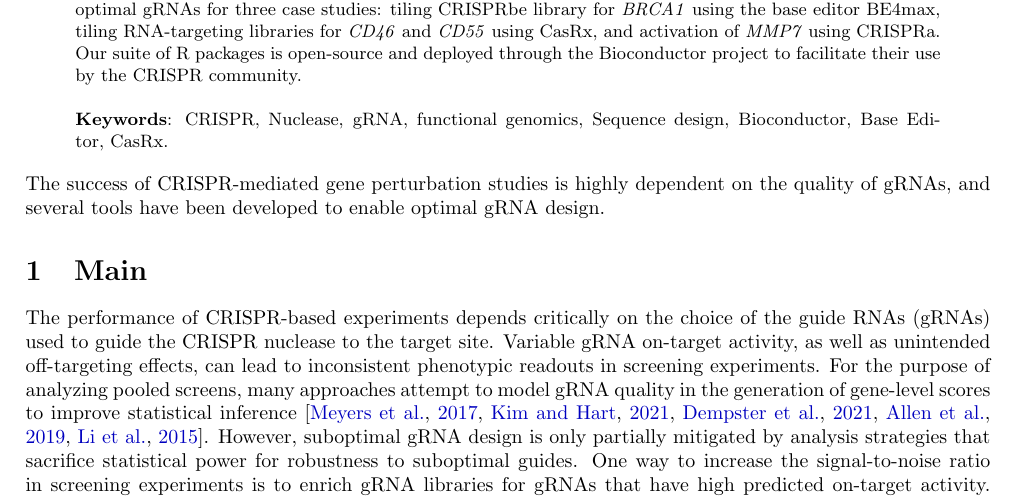
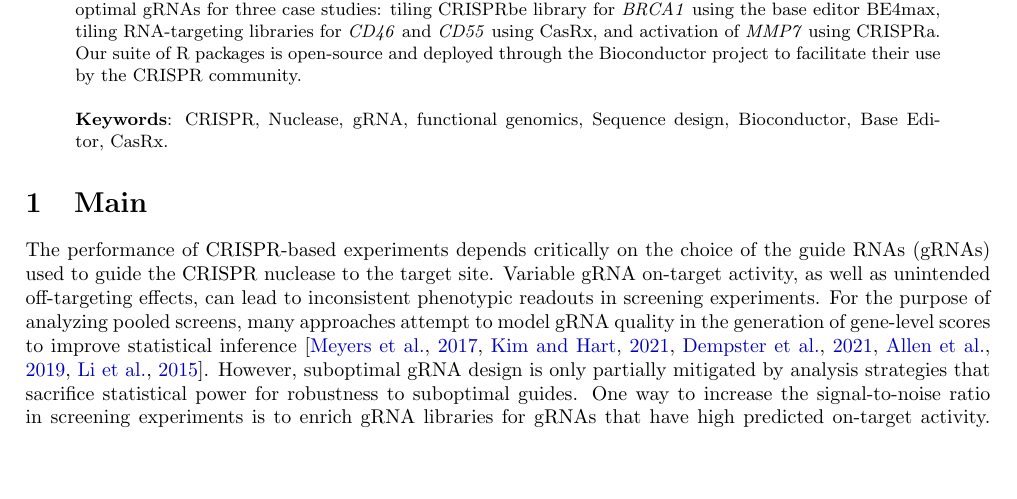
Before and after one commit to Jfortin1/crisprDesignPaper, a LaTeX paper (main.tex): part of page 1 of 28, cut so that both start at the same text, the shorter picture padded with empty space. Compiled offline with pdfLaTeX.

Commit message:
Updated manuscript

```diff
--- a/main.tex
+++ b/main.tex
@@ -88,11 +88,6 @@ Our suite of R packages is open-source and deployed through the Bioconductor pro
  \end{abstract}
 
 
-
-
-
-
-The success of CRISPR-mediated gene perturbation studies is highly dependent on the quality of gRNAs, and several tools have been developed to enable optimal gRNA design.
 
 
 %%%%%%%%%%%%%%%%%%%%%%%%%%%%%%%%%%%%%%%%%%
```
Also changed, not shown: main.pdf.
